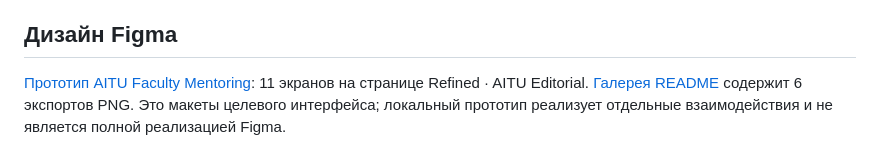
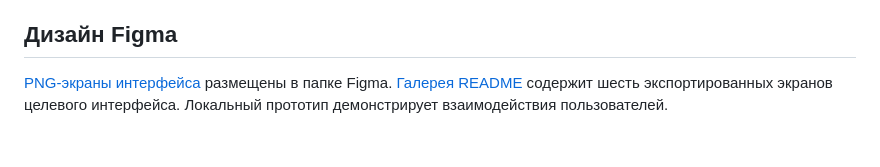
Before and after one commit to krna-tul/Diploma_Project_TulegenovaKM, a Markdown page: docs/prototype.md, the part around the change. GitHub-like rendering.

```diff
--- a/docs/prototype.md
+++ b/docs/prototype.md
@@ -47,4 +47,4 @@
 
 ## Дизайн Figma
 
-[Прототип AITU Faculty Mentoring](https://www.figma.com/design/sy5nfmGGIJu1W4KQk1Tm6d/?node-id=4-2): 11 экранов на странице Refined · AITU Editorial. [Галерея README](../README.md#прототип-приложения) содержит 6 экспортов PNG. Это макеты целевого интерфейса; локальный прототип реализует отдельные взаимодействия и не является полной реализацией Figma.
+[PNG-экраны интерфейса](../Figma/) размещены в папке Figma. [Галерея README](../README.md#application-prototype) содержит шесть экспортированных экранов целевого интерфейса. Локальный прототип демонстрирует взаимодействия пользователей.
```
Also changed, not shown: README.md (+7 -7 lines), Figma/03-overview.png (added), Figma/04-mentors.png (added), Figma/06-plan.png (added), Figma/07-visit.png (added), Figma/09-umo.png (added), 1 other file.
